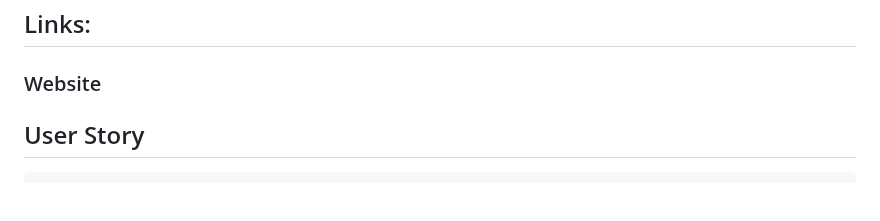
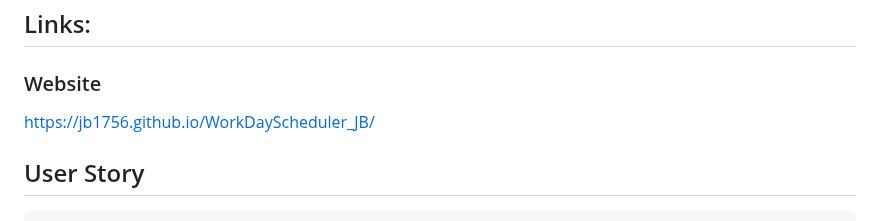
Before and after one commit to jb1756/WorkDayScheduler_JB, a Markdown page: README.md, the part around the change. GitHub-like rendering; blank space fills up the shorter version.

Commit message:
got the url and git hub pages correct

```diff
--- a/README.md
+++ b/README.md
@@ -8,7 +8,7 @@ You'll need to use the [Day.js](https://day.js.org/en/) library to work with dat
 
 ## Links:
 ### Website
-
+https://jb1756.github.io/WorkDayScheduler_JB/
 
 ## User Story
 
```
